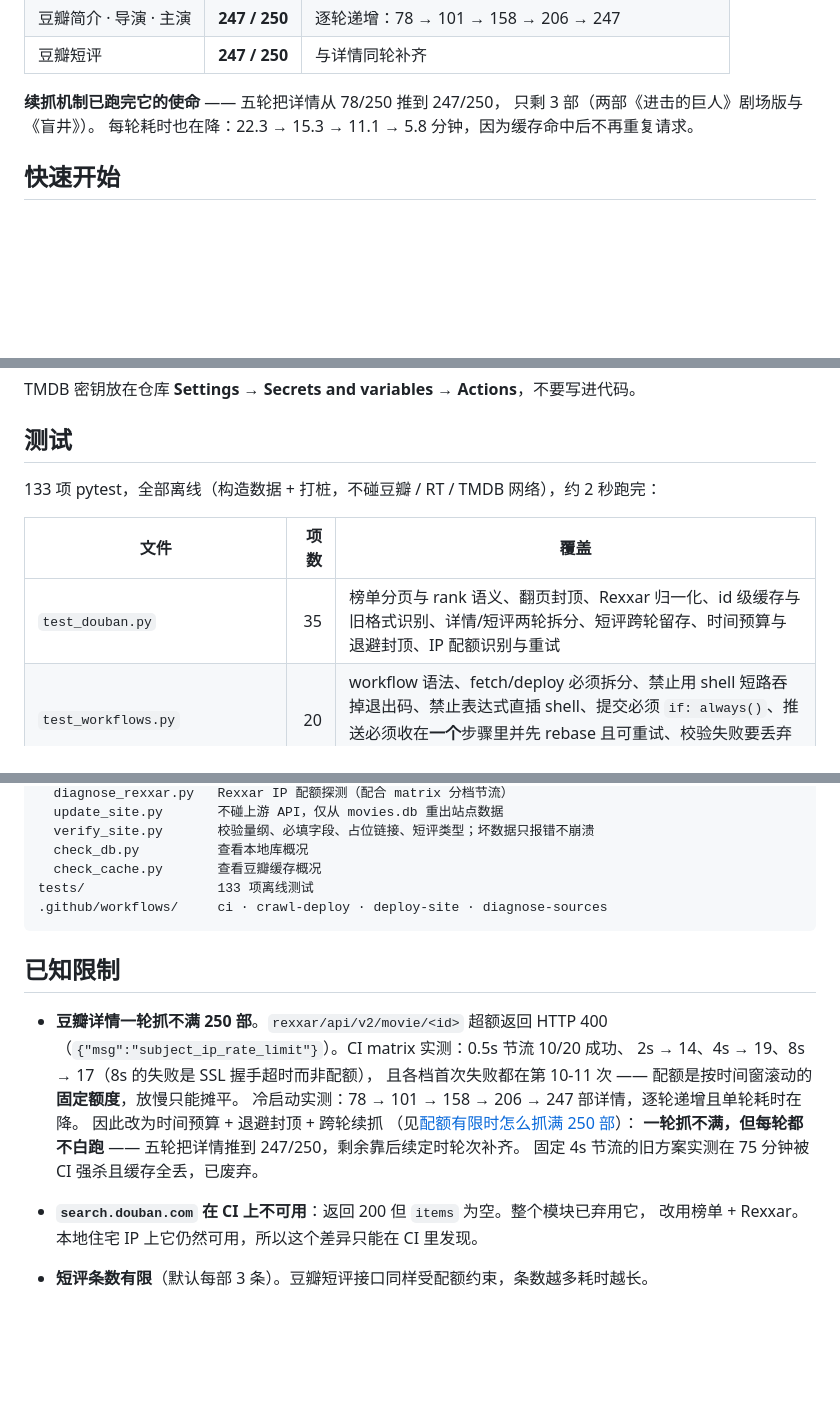
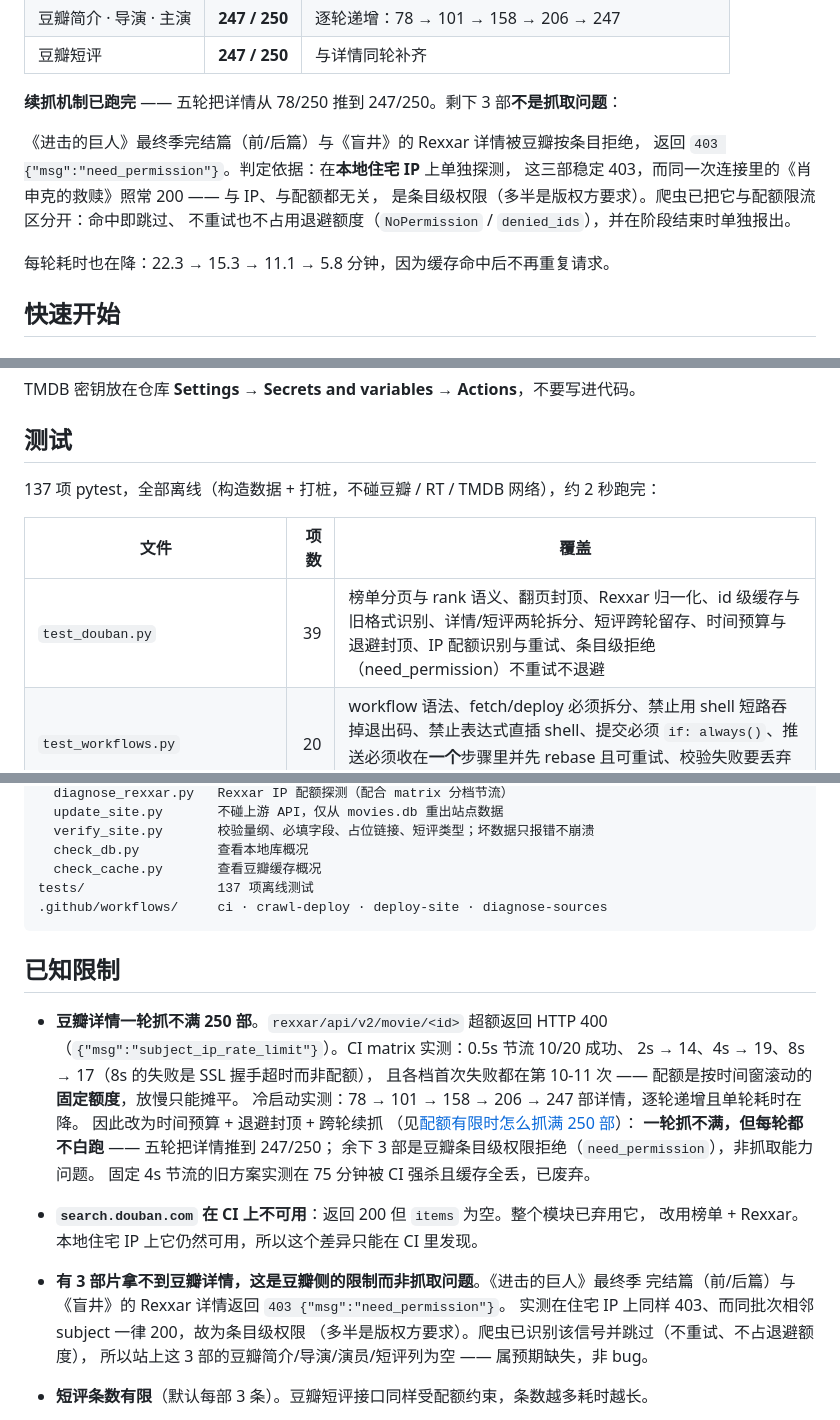
Before and after one commit to LXJ070514/rottendouban, a Markdown page: README.md, 3 parts joined by grey strips. Drawn GitHub-style; blank space fills up the shorter version.

Commit message:
docs: 记下 247/250 是豆瓣条目级权限的天花板（need_permission），非抓取问题

````diff
--- a/README.md
+++ b/README.md
@@ -205,8 +205,14 @@ run `36299967518`（2026-09-27，第五轮，5.8 分钟跑完，取自线上实
 | 豆瓣简介 · 导演 · 主演 | **247 / 250** | 逐轮递增：78 → 101 → 158 → 206 → 247 |
 | 豆瓣短评 | **247 / 250** | 与详情同轮补齐 |
 
-**续抓机制已跑完它的使命** —— 五轮把详情从 78/250 推到 247/250，
-只剩 3 部（两部《进击的巨人》剧场版与《盲井》）。
+**续抓机制已跑完** —— 五轮把详情从 78/250 推到 247/250。剩下 3 部**不是抓取问题**：
+
+《进击的巨人》最终季完结篇（前/后篇）与《盲井》的 Rexxar 详情被豆瓣按条目拒绝，
+返回 `403 {"msg":"need_permission"}`。判定依据：在**本地住宅 IP** 上单独探测，
+这三部稳定 403，而同一次连接里的《肖申克的救赎》照常 200 —— 与 IP、与配额都无关，
+是条目级权限（多半是版权方要求）。爬虫已把它与配额限流区分开：命中即跳过、
+不重试也不占用退避额度（`NoPermission` / `denied_ids`），并在阶段结束时单独报出。
+
 每轮耗时也在降：22.3 → 15.3 → 11.1 → 5.8 分钟，因为缓存命中后不再重复请求。
 
 ## 快速开始
@@ -260,11 +266,11 @@ TMDB 密钥放在仓库 **Settings → Secrets and variables → Actions**，不
 
 ## 测试
 
-133 项 pytest，全部离线（构造数据 + 打桩，不碰豆瓣 / RT / TMDB 网络），约 2 秒跑完：
+137 项 pytest，全部离线（构造数据 + 打桩，不碰豆瓣 / RT / TMDB 网络），约 2 秒跑完：
 
 | 文件 | 项数 | 覆盖 |
 |---|---:|---|
-| `test_douban.py` | 35 | 榜单分页与 rank 语义、翻页封顶、Rexxar 归一化、id 级缓存与旧格式识别、详情/短评两轮拆分、短评跨轮留存、时间预算与退避封顶、IP 配额识别与重试 |
+| `test_douban.py` | 39 | 榜单分页与 rank 语义、翻页封顶、Rexxar 归一化、id 级缓存与旧格式识别、详情/短评两轮拆分、短评跨轮留存、时间预算与退避封顶、IP 配额识别与重试、条目级拒绝（need_permission）不重试不退避 |
 | `test_workflows.py` | 20 | workflow 语法、fetch/deploy 必须拆分、禁止用 shell 短路吞掉退出码、禁止表达式直插 shell、提交必须 `if: always()`、推送必须收在**一个**步骤里并先 rebase 且可重试、校验失败要丢弃新数据、Pages 部署方共用一个并发组 |
 | `test_pipeline.py` | 18 | 打桩四个数据源跑通 `main()`：落盘位置、退出码、字段贯通、TMDB 反查、限流降级、短评阶段的增量与中止、制片国家的榜单兜底 |
 | `test_verify_site.py` | 17 | 发布闸门本身：量纲越界/占位链接/缺 douban_id/短评非数组必须拦住，且**不得崩成堆栈**（曾对字符串评分抛 TypeError） |
@@ -305,7 +311,7 @@ scripts/
   verify_site.py       校验量纲、必填字段、占位链接、短评类型；坏数据只报错不崩溃
   check_db.py          查看本地库概况
   check_cache.py       查看豆瓣缓存概况
-tests/                 133 项离线测试
+tests/                 137 项离线测试
 .github/workflows/     ci · crawl-deploy · deploy-site · diagnose-sources
 ```
 
@@ -318,10 +324,16 @@ tests/                 133 项离线测试
   冷启动实测：78 → 101 → 158 → 206 → 247 部详情，逐轮递增且单轮耗时在降。
   因此改为时间预算 + 退避封顶 + 跨轮续抓
   （见[配额有限时怎么抓满 250 部](#配额有限时怎么抓满-250-部)）：
-  **一轮抓不满，但每轮都不白跑** —— 五轮把详情推到 247/250，剩余靠后续定时轮次补齐。
+  **一轮抓不满，但每轮都不白跑** —— 五轮把详情推到 247/250；
+  余下 3 部是豆瓣条目级权限拒绝（`need_permission`），非抓取能力问题。
   固定 4s 节流的旧方案实测在 75 分钟被 CI 强杀且缓存全丢，已废弃。
 - **`search.douban.com` 在 CI 上不可用**：返回 200 但 `items` 为空。整个模块已弃用它，
   改用榜单 + Rexxar。本地住宅 IP 上它仍然可用，所以这个差异只能在 CI 里发现。
+- **有 3 部片拿不到豆瓣详情，这是豆瓣侧的限制而非抓取问题**。《进击的巨人》最终季
+  完结篇（前/后篇）与《盲井》的 Rexxar 详情返回 `403 {"msg":"need_permission"}`。
+  实测在住宅 IP 上同样 403、而同批次相邻 subject 一律 200，故为条目级权限
+  （多半是版权方要求）。爬虫已识别该信号并跳过（不重试、不占退避额度），
+  所以站上这 3 部的豆瓣简介/导演/演员/短评列为空 —— 属预期缺失，非 bug。
 - **短评条数有限**（默认每部 3 条）。豆瓣短评接口同样受配额约束，条数越多耗时越长。
 - **海报走远程直链**（TMDB / RT / 豆瓣图床），不下载入库。好处是仓库体积小，代价是图床
   策略变化时海报会失效。前端按 `poster_url`（TMDB / RT）→ `douban_poster` → picsum
````
Also changed, not shown: other parts of README.md (+2 -2 lines).
